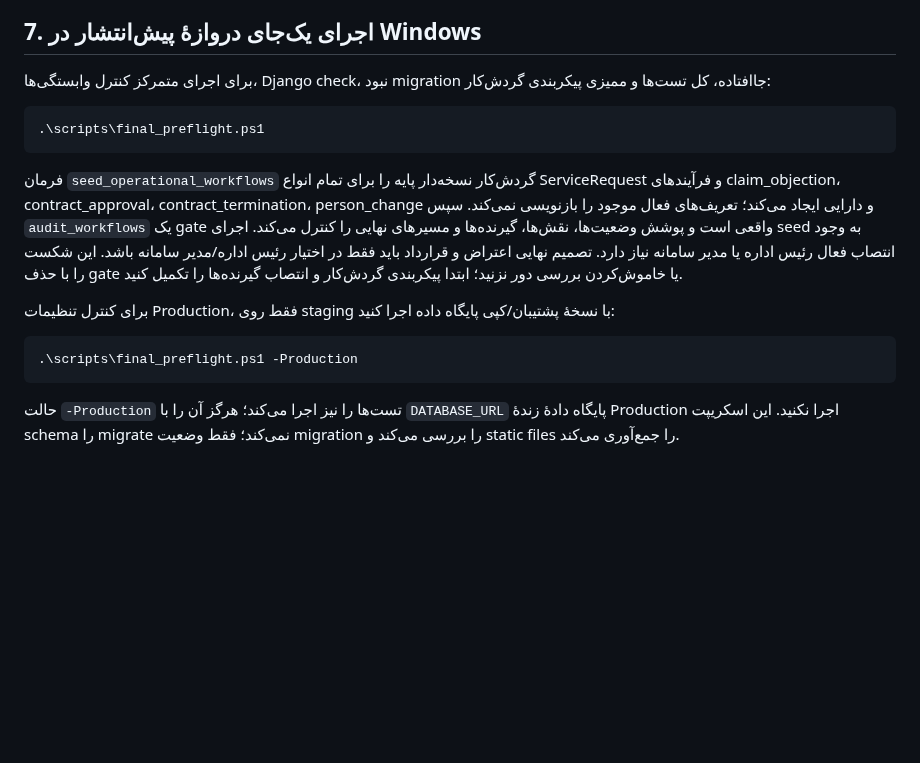
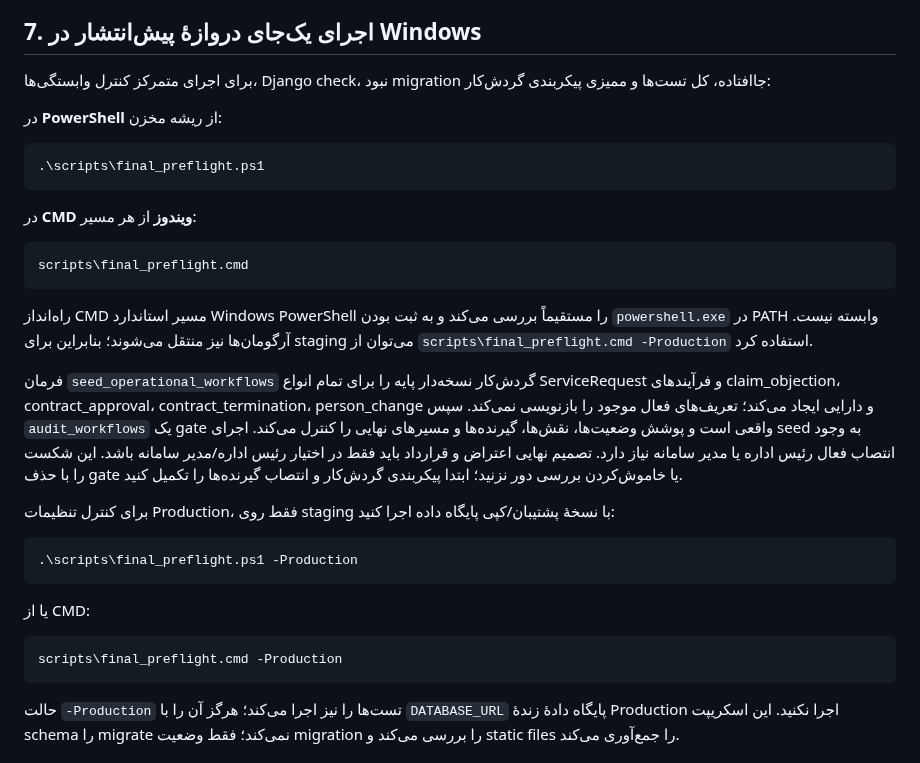
Before and after one commit to msalimimaram/office_kmc, a Markdown page: docs/TESTING.md, the part around the change. Rendered like a GitHub page; blank space fills up the shorter version.

Commit message:
docs(testing): document CMD and PowerShell preflight entry points

````diff
--- a/docs/TESTING.md
+++ b/docs/TESTING.md
@@ -129,9 +129,19 @@ docker compose -f docker-compose.local.yml down
 
 برای اجرای متمرکز کنترل وابستگی‌ها، Django check، نبود migration جاافتاده، کل تست‌ها و ممیزی پیکربندی گردش‌کار:
 
+در **PowerShell** از ریشه مخزن:
+
 ```powershell
 .\scripts\final_preflight.ps1
 ```
+
+در **CMD ویندوز** از هر مسیر:
+
+```cmd
+scripts\final_preflight.cmd
+```
+
+راه‌انداز CMD مسیر استاندارد Windows PowerShell را مستقیماً بررسی می‌کند و به ثبت بودن `powershell.exe` در PATH وابسته نیست. آرگومان‌ها نیز منتقل می‌شوند؛ بنابراین برای staging می‌توان از `scripts\final_preflight.cmd -Production` استفاده کرد.
 
 فرمان `seed_operational_workflows` گردش‌کار نسخه‌دار پایه را برای تمام انواع ServiceRequest و فرآیندهای claim_objection، contract_approval، contract_termination، person_change و دارایی ایجاد می‌کند؛ تعریف‌های فعال موجود را بازنویسی نمی‌کند. سپس `audit_workflows` یک gate واقعی است و پوشش وضعیت‌ها، نقش‌ها، گیرنده‌ها و مسیرهای نهایی را کنترل می‌کند. اجرای seed به وجود انتصاب فعال رئیس اداره یا مدیر سامانه نیاز دارد. تصمیم نهایی اعتراض و قرارداد باید فقط در اختیار رئیس اداره/مدیر سامانه باشد. این شکست را با حذف gate یا خاموش‌کردن بررسی دور نزنید؛ ابتدا پیکربندی گردش‌کار و انتصاب گیرنده‌ها را تکمیل کنید.
 
@@ -139,6 +149,12 @@ docker compose -f docker-compose.local.yml down
 
 ```powershell
 .\scripts\final_preflight.ps1 -Production
+```
+
+یا از CMD:
+
+```cmd
+scripts\final_preflight.cmd -Production
 ```
 
 حالت `-Production` تست‌ها را نیز اجرا می‌کند؛ هرگز آن را با `DATABASE_URL` پایگاه دادهٔ زندهٔ Production اجرا نکنید. این اسکریپت schema را migrate نمی‌کند؛ فقط وضعیت migration را بررسی می‌کند و static files را جمع‌آوری می‌کند.
````
